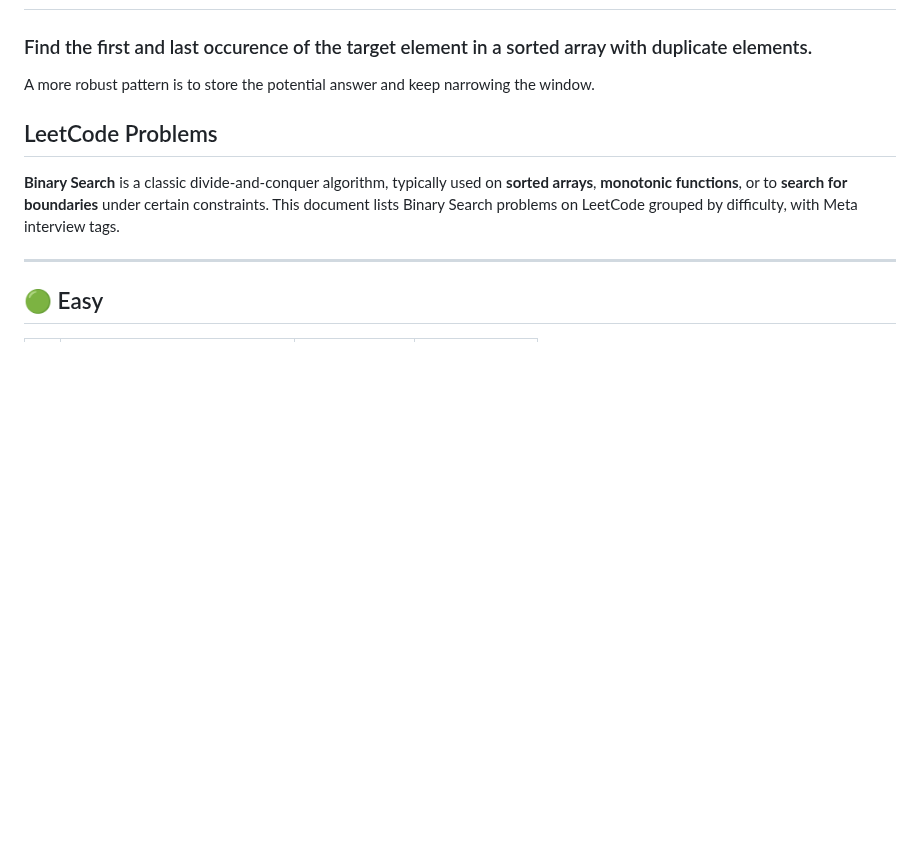
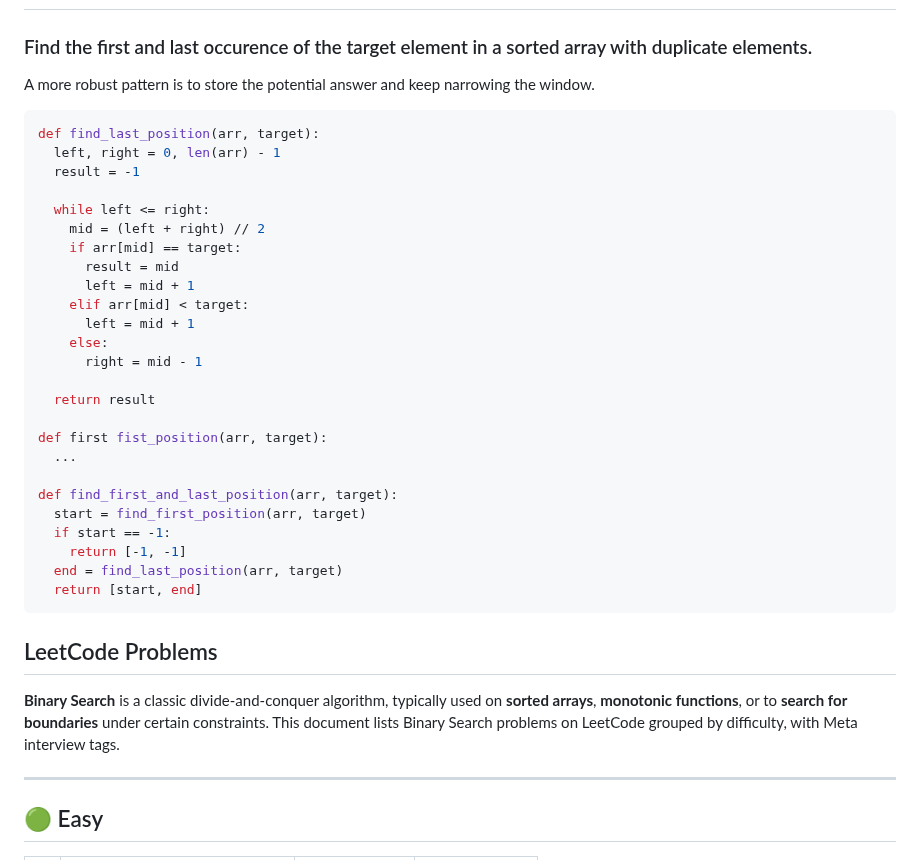
Before and after one commit to venkatacrc/algos, a Markdown page: LEETCODE/binary_search.md, the part around the change. GitHub-like rendering; blank space fills up the shorter version.

Commit message:
Implement functions for first and last position in binary search
Added Python functions to find the first and last position of a target in a sorted array.

````diff
--- a/LEETCODE/binary_search.md
+++ b/LEETCODE/binary_search.md
@@ -2,7 +2,33 @@
 
 ### Find the first and last occurence of the target element in a sorted array with duplicate elements.
 A more robust pattern is to store the potential answer and keep narrowing the window.
+```python
+def find_last_position(arr, target):
+  left, right = 0, len(arr) - 1
+  result = -1
 
+  while left <= right:
+    mid = (left + right) // 2
+    if arr[mid] == target:
+      result = mid
+      left = mid + 1
+    elif arr[mid] < target:
+      left = mid + 1
+    else:
+      right = mid - 1
+
+  return result
+
+def first fist_position(arr, target):
+  ...
+
+def find_first_and_last_position(arr, target):
+  start = find_first_position(arr, target)
+  if start == -1:
+    return [-1, -1]
+  end = find_last_position(arr, target)
+  return [start, end]
+```
 
 ## LeetCode Problems
 
````
